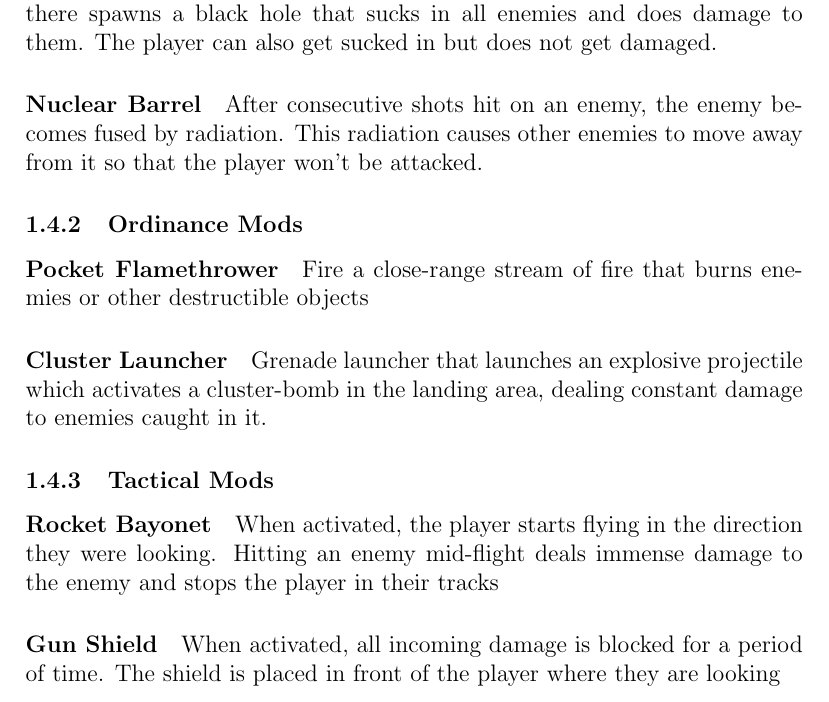
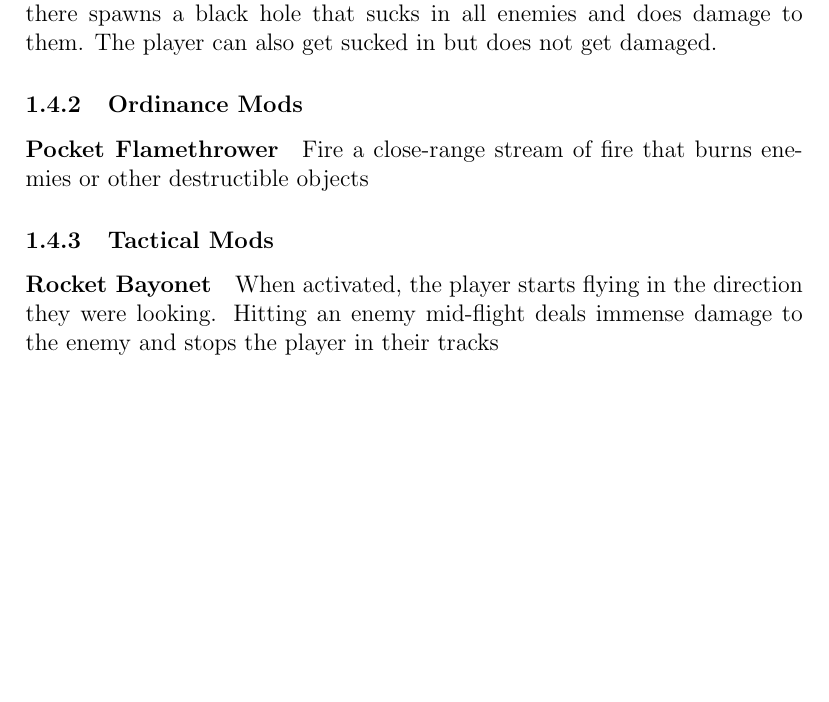
Before and after one commit to AlanRostem/SteelPurge, a LaTeX document (ideas/Chapters/Chapter02.tex): part of page 3 of 3, cut so that both start at the same text, the shorter picture padded with empty space. Compiled offline with pdfLaTeX.

Commit message:
removed some dumb ideas

```diff
--- a/ideas/Chapters/Chapter02.tex
+++ b/ideas/Chapters/Chapter02.tex
@@ -79,19 +79,11 @@ This section describes attachments and their effects on the weapon it is attache
 
 After consecutive shots hit on an enemy or surface, there spawns a black hole that sucks in all enemies and does damage to them. The player can also get sucked in but does not get damaged.
 
-\paragraph{Nuclear Barrel}
-
-After consecutive shots hit on an enemy, the enemy becomes fused by radiation. This radiation causes other enemies to move away from it so that the player won't be attacked.
-
 \subsubsection{Ordinance Mods}
 
 \paragraph{Pocket Flamethrower}
 
 Fire a close-range stream of fire that burns enemies or other destructible objects
-
-\paragraph{Cluster Launcher}
-
-Grenade launcher that launches an explosive projectile which activates a cluster-bomb in the landing area, dealing constant damage to enemies caught in it.
 
 \subsubsection{Tactical Mods}
 
@@ -99,8 +91,4 @@ Grenade launcher that launches an explosive projectile which activates a cluster
 
 When activated, the player starts flying in the direction they were looking. Hitting an enemy mid-flight deals immense damage to the enemy and stops the player in their tracks
 
-\paragraph{Gun Shield}
-
-When activated, all incoming damage is blocked for a period of time. The shield is placed in front of the player where they are looking
-
 \end{document}
```
